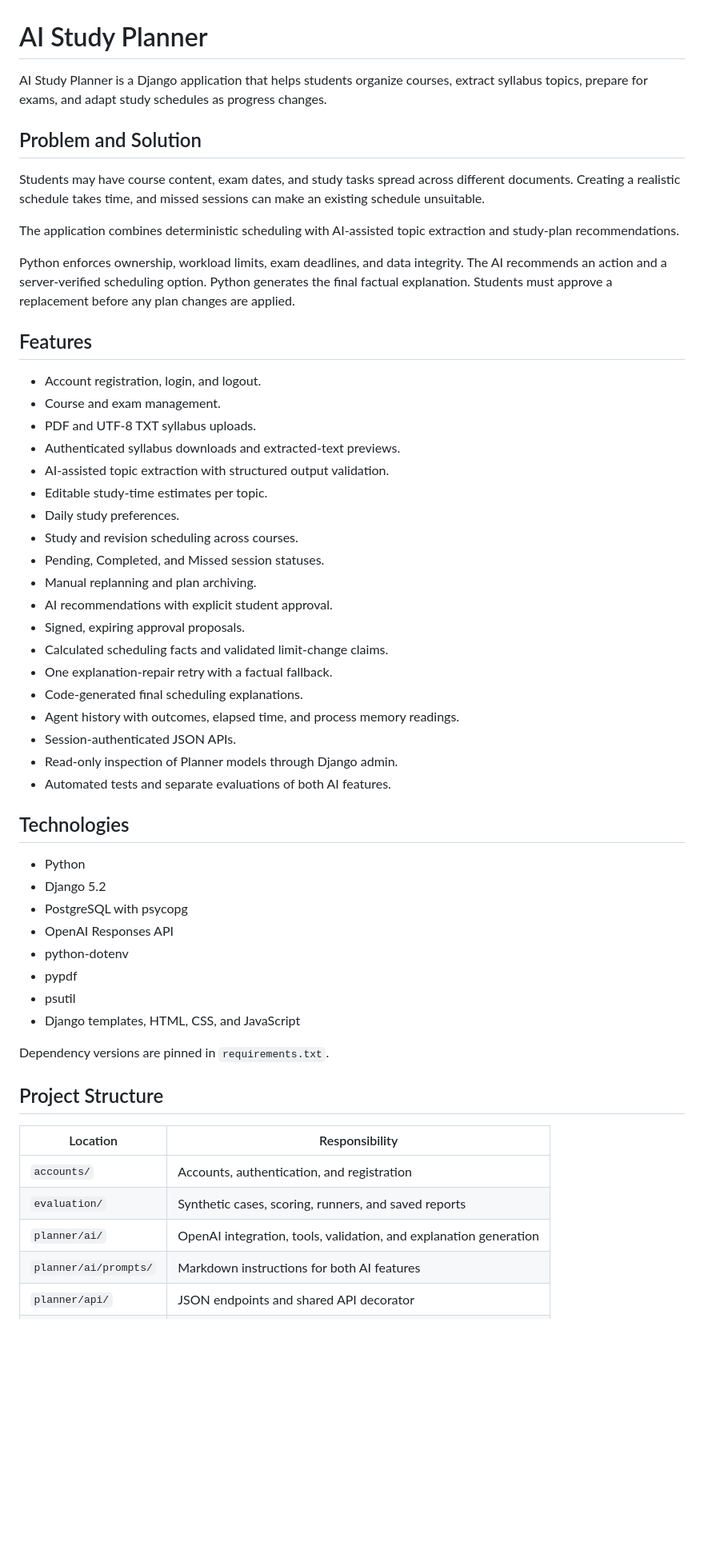
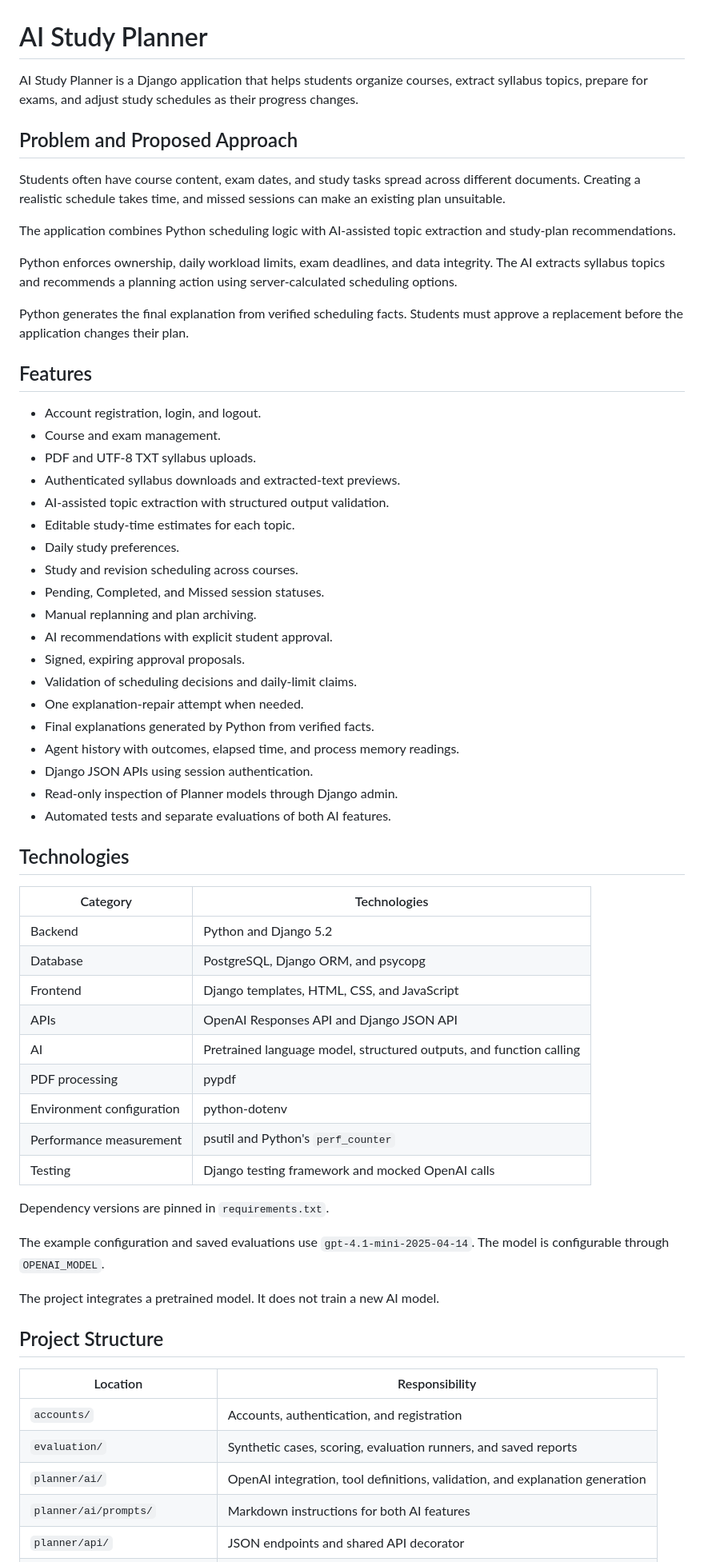
Before and after one commit to hayaalqaisi/AIStudyPlanner, a Markdown page: README.md, the part around one of its changes. Shown at 80% size. GitHub-like rendering; blank space fills up the shorter version.

Commit message:
Update README documentation and evaluation details

```diff
--- a/README.md
+++ b/README.md
@@ -1,22 +1,24 @@
 # AI Study Planner
 
 AI Study Planner is a Django application that helps students organize courses,
-extract syllabus topics, prepare for exams, and adapt study schedules as
-progress changes.
+extract syllabus topics, prepare for exams, and adjust study schedules as
+their progress changes.
 
-## Problem and Solution
+## Problem and Proposed Approach
 
-Students may have course content, exam dates, and study tasks spread across
+Students often have course content, exam dates, and study tasks spread across
 different documents. Creating a realistic schedule takes time, and missed
-sessions can make an existing schedule unsuitable.
+sessions can make an existing plan unsuitable.
 
-The application combines deterministic scheduling with AI-assisted topic
+The application combines Python scheduling logic with AI-assisted topic
 extraction and study-plan recommendations.
 
-Python enforces ownership, workload limits, exam deadlines, and data integrity.
-The AI recommends an action and a server-verified scheduling option.
-Python generates the final factual explanation.
-Students must approve a replacement before any plan changes are applied.
+Python enforces ownership, daily workload limits, exam deadlines, and data
+integrity. The AI extracts syllabus topics and recommends a planning action
+using server-calculated scheduling options.
+
+Python generates the final explanation from verified scheduling facts.
+Students must approve a replacement before the application changes their plan.
 
 ## Features
 
@@ -25,41 +27,49 @@ Students must approve a replacement before any plan changes are applied.
 - PDF and UTF-8 TXT syllabus uploads.
 - Authenticated syllabus downloads and extracted-text previews.
 - AI-assisted topic extraction with structured output validation.
-- Editable study-time estimates per topic.
+- Editable study-time estimates for each topic.
 - Daily study preferences.
 - Study and revision scheduling across courses.
 - Pending, Completed, and Missed session statuses.
 - Manual replanning and plan archiving.
 - AI recommendations with explicit student approval.
 - Signed, expiring approval proposals.
-- Calculated scheduling facts and validated limit-change claims.
-- One explanation-repair retry with a factual fallback.
-- Code-generated final scheduling explanations.
+- Validation of scheduling decisions and daily-limit claims.
+- One explanation-repair attempt when needed.
+- Final explanations generated by Python from verified facts.
 - Agent history with outcomes, elapsed time, and process memory readings.
-- Session-authenticated JSON APIs.
+- Django JSON APIs using session authentication.
 - Read-only inspection of Planner models through Django admin.
 - Automated tests and separate evaluations of both AI features.
 
 ## Technologies
 
-- Python
-- Django 5.2
-- PostgreSQL with psycopg
-- OpenAI Responses API
-- python-dotenv
-- pypdf
-- psutil
-- Django templates, HTML, CSS, and JavaScript
+| Category | Technologies |
+| --- | --- |
+| Backend | Python and Django 5.2 |
+| Database | PostgreSQL, Django ORM, and psycopg |
+| Frontend | Django templates, HTML, CSS, and JavaScript |
+| APIs | OpenAI Responses API and Django JSON API |
+| AI | Pretrained language model, structured outputs, and function calling |
+| PDF processing | pypdf |
+| Environment configuration | python-dotenv |
+| Performance measurement | psutil and Python's `perf_counter` |
+| Testing | Django testing framework and mocked OpenAI calls |
 
 Dependency versions are pinned in `requirements.txt`.
+
+The example configuration and saved evaluations use
+`gpt-4.1-mini-2025-04-14`. The model is configurable through `OPENAI_MODEL`.
+
+The project integrates a pretrained model. It does not train a new AI model.
 
 ## Project Structure
 
 | Location | Responsibility |
 | --- | --- |
 | `accounts/` | Accounts, authentication, and registration |
-| `evaluation/` | Synthetic cases, scoring, runners, and saved reports |
-| `planner/ai/` | OpenAI integration, tools, validation, and explanation generation |
+| `evaluation/` | Synthetic cases, scoring, evaluation runners, and saved reports |
+| `planner/ai/` | OpenAI integration, tool definitions, validation, and explanation generation |
 | `planner/ai/prompts/` | Markdown instructions for both AI features |
 | `planner/api/` | JSON endpoints and shared API decorator |
 | `planner/forms/` | Input validation |
```
Also changed, not shown: other parts of README.md (+112 -51 lines).
